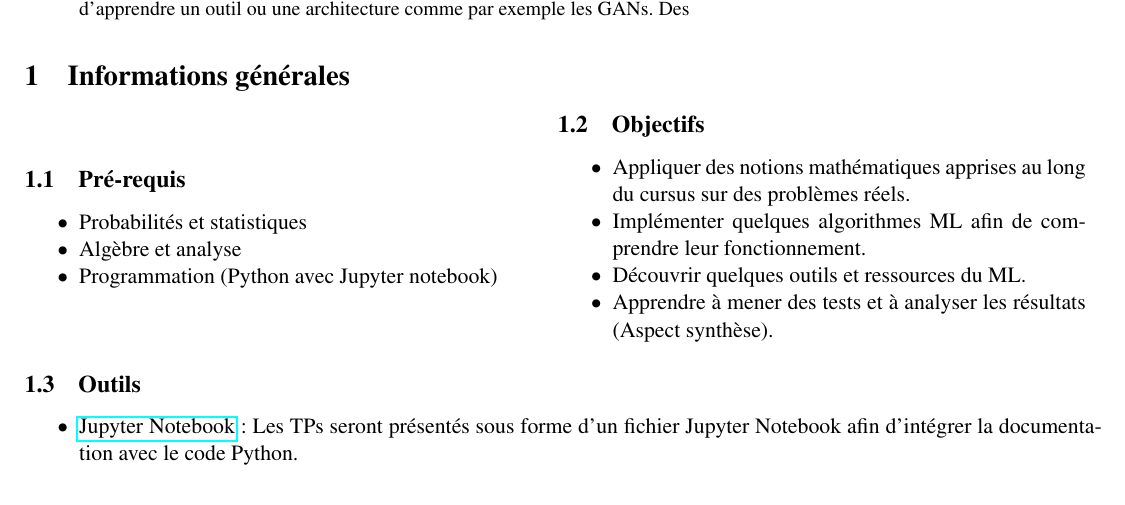
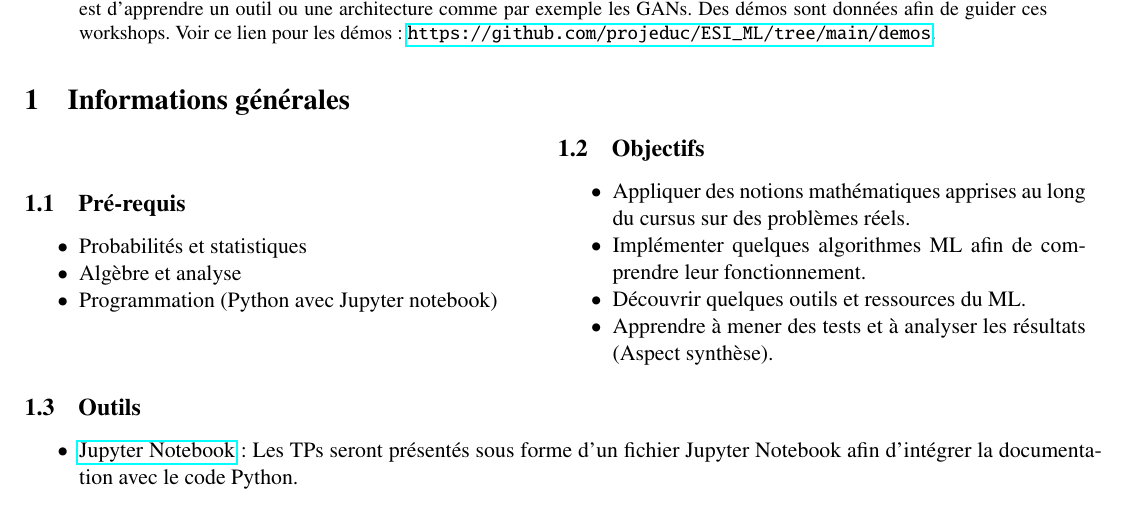
Before and after one commit to projeduc/ESI_ML, a LaTeX paper (extra/prog/ML_TP_prog.tex): part of page 1 of 3, cut so that both start at the same text. Compiled offline with pdfLaTeX.

Commit message:
Programme et logo

```diff
--- a/extra/prog/ML_TP_prog.tex
+++ b/extra/prog/ML_TP_prog.tex
@@ -89,7 +89,8 @@
 	Les Workshops sont des TPs très guidés : étape par étape.
 	Ils ne sont pas notés, mais restent importants.
 	Leur but est d'apprendre un outil ou une architecture comme par exemple les GANs.
-	Des
+	Des démos sont données afin de guider ces workshops.
+	Voir ce lien pour les démos : \url{https://github.com/projeduc/ESI_ML/tree/main/demos}.
 \end{abstract}
 
 \section{Informations générales}
```
Also changed, not shown: README.md, extra/logo/esi.ml.svg, img/esi.ml-logo.png (added).
